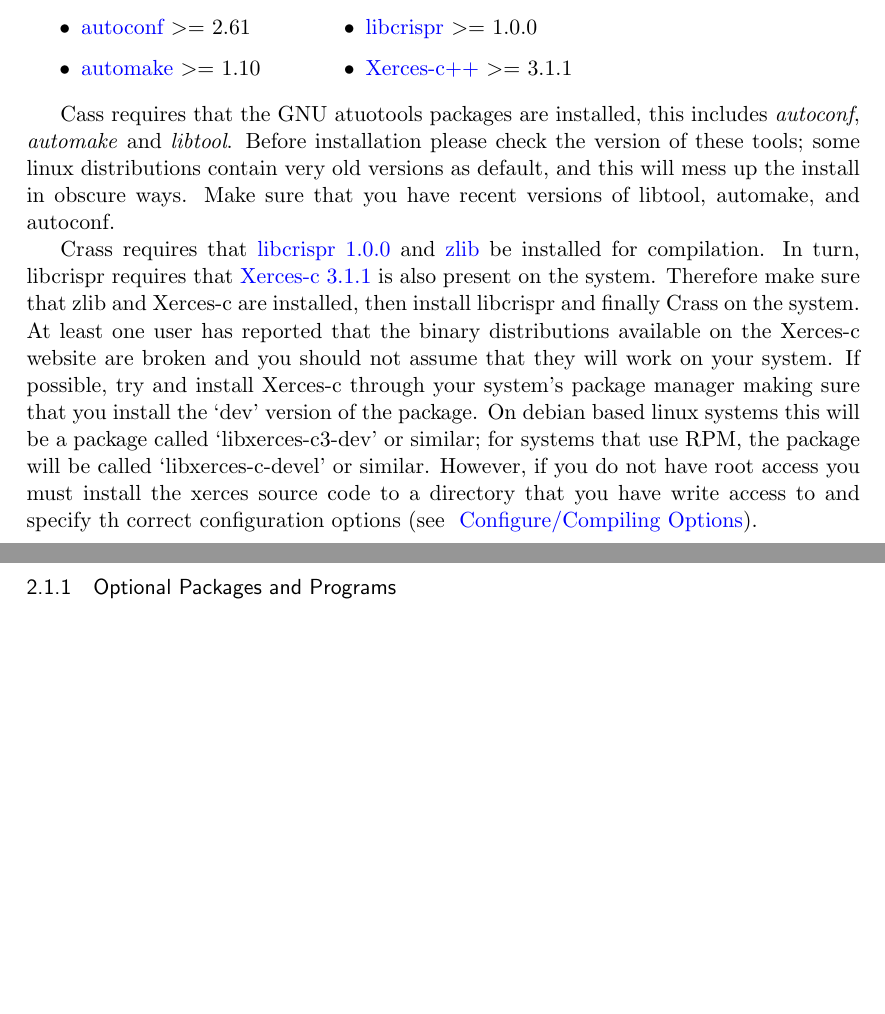
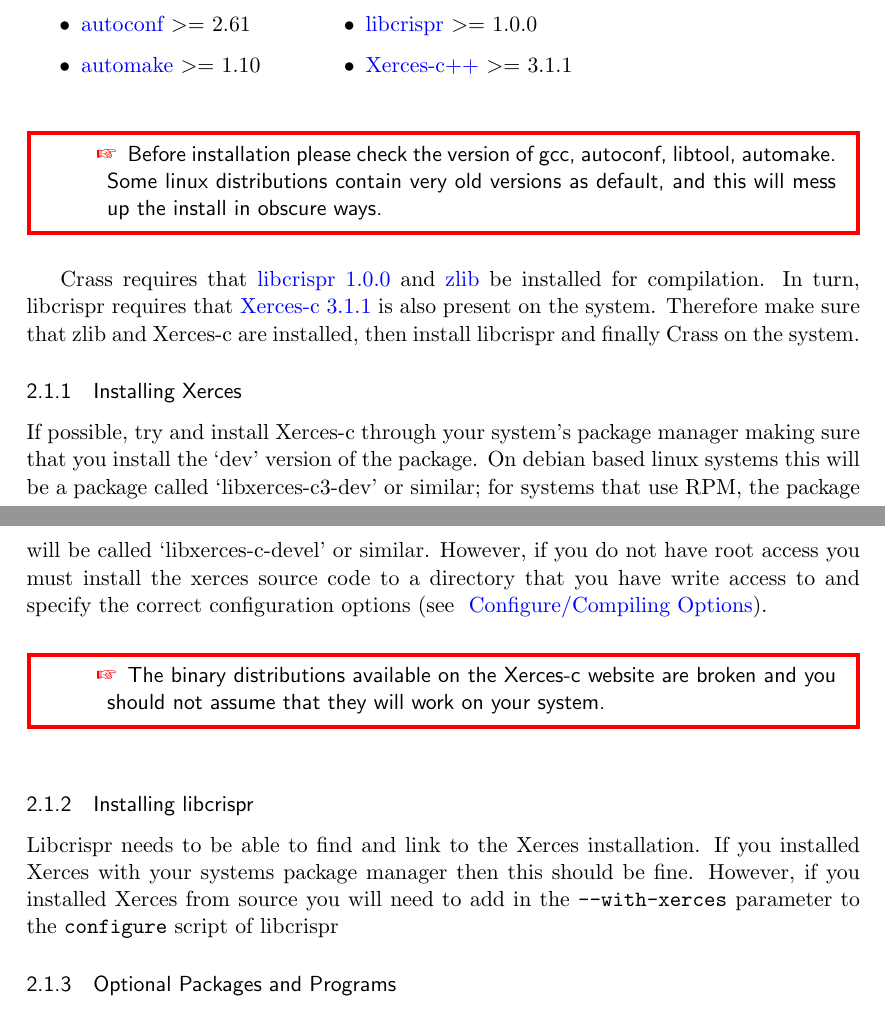
Before and after one commit to ctSkennerton/crass, a LaTeX document (doc/manual.tex): two parts of pages 2 and 3 of 11, joined at a grey line, cut so that both start at the same text, the shorter picture padded with empty space. Compiled offline with pdfLaTeX.

Commit message:
Updated the installation instructions in pdf manual

```diff
--- a/doc/manual.tex
+++ b/doc/manual.tex
@@ -41,6 +41,14 @@
 \usepackage{paralist} % very flexible & customisable lists (eg. enumerate/itemize, etc.)
 \usepackage{verbatim} % adds environment for commenting out blocks of text & for better verbatim
 \usepackage{subfig} % make it possible to include more than one captioned figure/table in a single float
+\usepackage{pifont,mdframed}
+\usepackage{lettrine}
+
+\newenvironment{warning}
+  {\par\vspace{0.3cm}\begin{mdframed}[linewidth=2pt,linecolor=red]%
+    \begin{list}{}{\leftmargin=1cm}
+\sffamily\item[\color{red}\ding{43}]}
+  {\end{list}\end{mdframed}\par\vspace{0.3cm}}
 % These packages are all incorporated in the memoir class to one degree or another...
 
 %%% HEADERS & FOOTERS
@@ -65,7 +73,7 @@
 \usepackage{listings}
 
 \definecolor{gray}{rgb}{0.4,0.4,0.4}
-\definecolor{lightgray}{rgb}{0.8,0.8,0.8}
+\definecolor{lightgray}{rgb}{0.9,0.9,0.9}
 \definecolor{darkblue}{rgb}{0.0,0.0,0.6}
 \definecolor{cyan}{rgb}{0.0,0.6,0.6}
 
@@ -199,10 +220,19 @@ Crass has been developed with the GNU build system for ease of configuration on
 \item \href{http://zlib.net/}{zlib}
 \end{itemize}
 \end{multicols}
-Cass requires that the GNU atuotools packages are installed, this includes \emph{autoconf}, \emph{automake} and \emph{libtool}.  Before installation please check the version of these tools; some linux distributions contain very old versions as default, and this will mess up the install in obscure ways. Make sure that you have recent versions of libtool, automake, and autoconf.
+\begin{warning}
+ Before installation please check the version of gcc, autoconf, libtool, automake. Some linux distributions contain very old versions as default, and this will mess up the install in obscure ways.
+\end{warning}
 
 Crass requires that \href{http://ctskennerton.github.com/libcrispr}{libcrispr 1.0.0} and \href{www.zlib.net}{zlib} be installed for compilation.
-In turn, libcrispr requires that  \href{http://xerces.apache.org/}{Xerces-c 3.1.1} is also present on the system.  Therefore make sure that zlib and Xerces-c are installed, then install libcrispr and finally Crass on the system.  At least one user has reported that the binary distributions available on the Xerces-c website are broken and you should not assume that they will work on your system.  If possible, try and install Xerces-c through your system's package manager making sure that you install the `dev' version of the package.  On debian based linux systems this will be a package called `libxerces-c3-dev' or similar; for systems that use RPM, the package will be called `libxerces-c-devel' or similar.  However, if you do not have root access you must install the xerces source code to a directory that you have write access to and specify th correct configuration options (see ~\nameref{sec:configure}).
+In turn, libcrispr requires that  \href{http://xerces.apache.org/}{Xerces-c 3.1.1} is also present on the system.  Therefore make sure that zlib and Xerces-c are installed, then install libcrispr and finally Crass on the system.
+\subsubsection{Installing Xerces}
+If possible, try and install Xerces-c through your system's package manager making sure that you install the `dev' version of the package.  On debian based linux systems this will be a package called `libxerces-c3-dev' or similar; for systems that use RPM, the package will be called `libxerces-c-devel' or similar.  However, if you do not have root access you must install the xerces source code to a directory that you have write access to and specify the correct configuration options (see ~\nameref{sec:configure}).
+\begin{warning}
+The binary distributions available on the Xerces-c website are broken and you should not assume that they will work on your system.
+\end{warning}
+\subsubsection{Installing libcrispr}
+Libcrispr needs to be able to find and link to the Xerces installation.  If you installed Xerces with your systems package manager then this should be fine.  However, if you installed Xerces from source you will need to add in the \texttt{-{}-with-xerces} parameter to the \texttt{configure} script of libcrispr
 \subsubsection{Optional Packages and Programs}
 There are a number of optional features of Crass that require additional software.  These programs are not required for compilation but add extra features that you might find useful.  It is possible to create image files of the graphs that are produced by Crass if the \href{www.graphviz.org}{Graphviz} package is installed.  By default Crass outputs a .gv file containing Graphviz source code, so even if your running Crass on a server that doesn't have it installed you can download the .gv file to another computer for visualization.  Testing for the Graphviz package occurs during configuration.  Even if you have Graphviz installed you still need to opt-in to graph rendering (see  ~\nameref{sec:configure} for the correct options) as rendering images for a large number of graphs can take alot of time.  If you enable rendering during the configuration process you can still set user options during run-time to prevent image rendering. (see~\nameref{sec:userflags}).
 
```
Also changed, not shown: doc/manual.tex (14 more changed lines).
